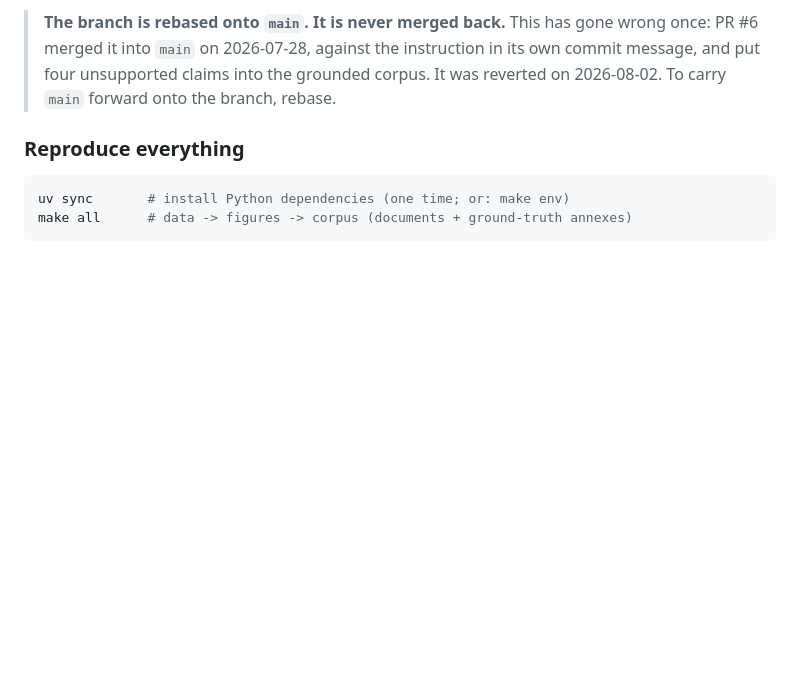
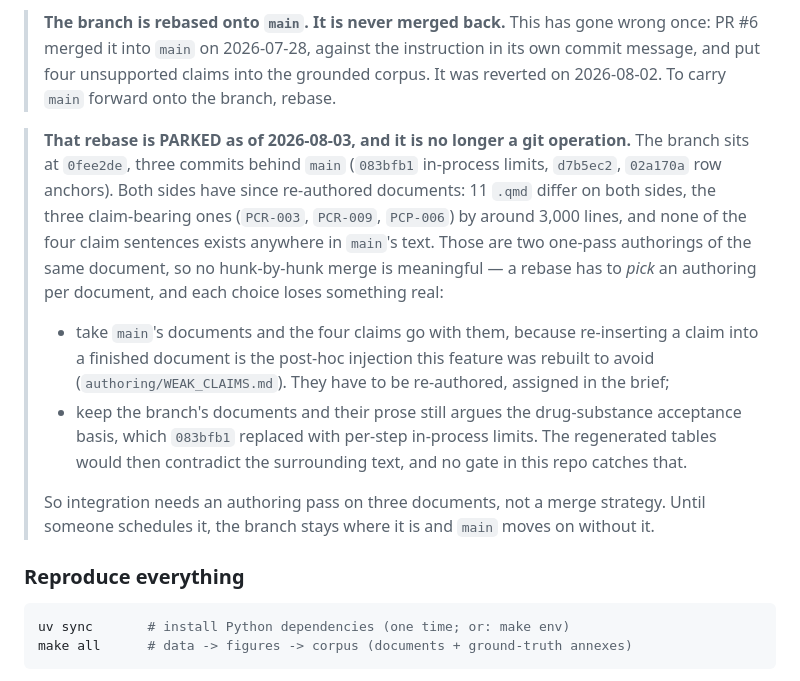
Before and after one commit to MoritzImendoerffer/synthetic_data, a Markdown page: README.md, the part around the change. GitHub-like rendering; blank space fills up the shorter version.

```diff
--- a/README.md
+++ b/README.md
@@ -64,6 +64,25 @@ claims are invisible in the text by design, so a reader cannot tell a branch doc
 > This has gone wrong once: PR #6 merged it into `main` on 2026-07-28, against the
 > instruction in its own commit message, and put four unsupported claims into the grounded
 > corpus. It was reverted on 2026-08-02. To carry `main` forward onto the branch, rebase.
+
+> **That rebase is PARKED as of 2026-08-03, and it is no longer a git operation.** The
+> branch sits at `0fee2de`, three commits behind `main` (`083bfb1` in-process limits,
+> `d7b5ec2`, `02a170a` row anchors). Both sides have since re-authored documents: 11 `.qmd`
+> differ on both sides, the three claim-bearing ones (`PCR-003`, `PCR-009`, `PCP-006`) by
+> around 3,000 lines, and none of the four claim sentences exists anywhere in `main`'s text.
+> Those are two one-pass authorings of the same document, so no hunk-by-hunk merge is
+> meaningful — a rebase has to *pick* an authoring per document, and each choice loses
+> something real:
+>
+> - take `main`'s documents and the four claims go with them, because re-inserting a claim
+>   into a finished document is the post-hoc injection this feature was rebuilt to avoid
+>   (`authoring/WEAK_CLAIMS.md`). They have to be re-authored, assigned in the brief;
+> - keep the branch's documents and their prose still argues the drug-substance acceptance
+>   basis, which `083bfb1` replaced with per-step in-process limits. The regenerated tables
+>   would then contradict the surrounding text, and no gate in this repo catches that.
+>
+> So integration needs an authoring pass on three documents, not a merge strategy. Until
+> someone schedules it, the branch stays where it is and `main` moves on without it.
 
 ### Reproduce everything
 
```
Also changed, not shown: authoring/WEAK_CLAIMS.md (+12 -0 lines).
